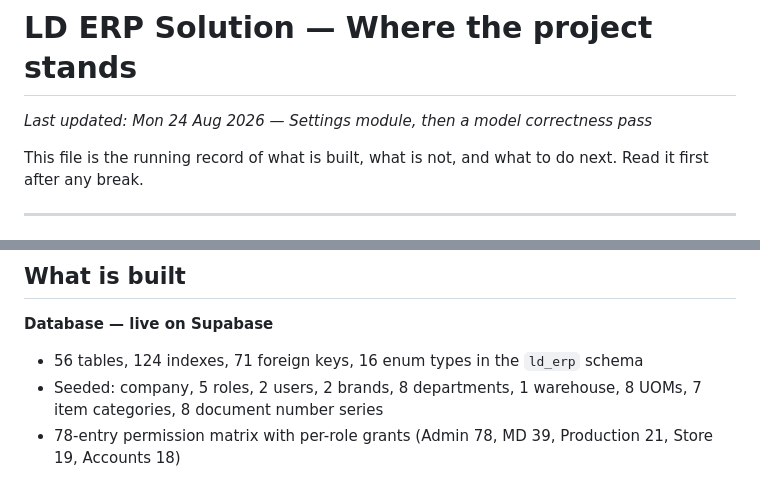
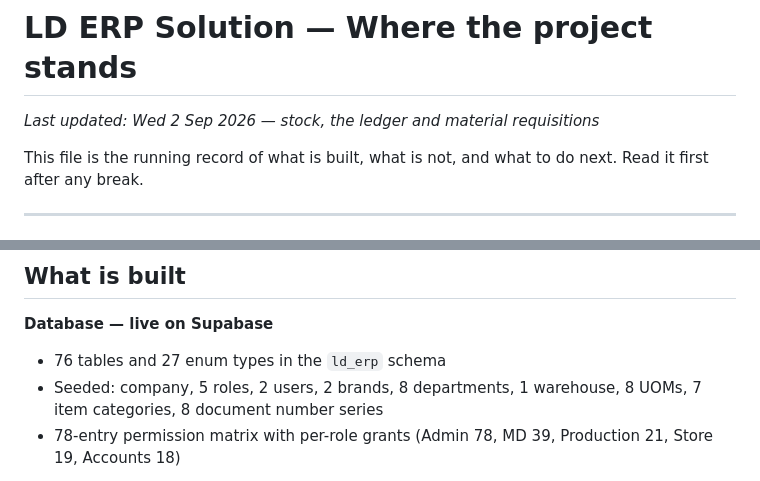
Before and after one commit to gavhanemk/ld-erp-solution, a Markdown page: PROJECT_STATUS.md, 2 parts joined by grey strips. Rendered like a GitHub page.

```diff
--- a/PROJECT_STATUS.md
+++ b/PROJECT_STATUS.md
@@ -1,6 +1,6 @@
 # LD ERP Solution — Where the project stands
 
-_Last updated: Mon 24 Aug 2026 — Settings module, then a model correctness pass_
+_Last updated: Wed 2 Sep 2026 — stock, the ledger and material requisitions_
 
 This file is the running record of what is built, what is not, and what to do
 next. Read it first after any break.
@@ -231,7 +231,7 @@ identical, but its `ai.service.ts` has 4 extra AI tools worth porting
 ## What is built
 
 **Database — live on Supabase**
-- 56 tables, 124 indexes, 71 foreign keys, 16 enum types in the `ld_erp` schema
+- 76 tables and 27 enum types in the `ld_erp` schema
 - Seeded: company, 5 roles, 2 users, 2 brands, 8 departments, 1 warehouse,
   8 UOMs, 7 item categories, 8 document number series
 - 78-entry permission matrix with per-role grants
```
Also changed, not shown: other parts of PROJECT_STATUS.md (+24 -7 lines).
